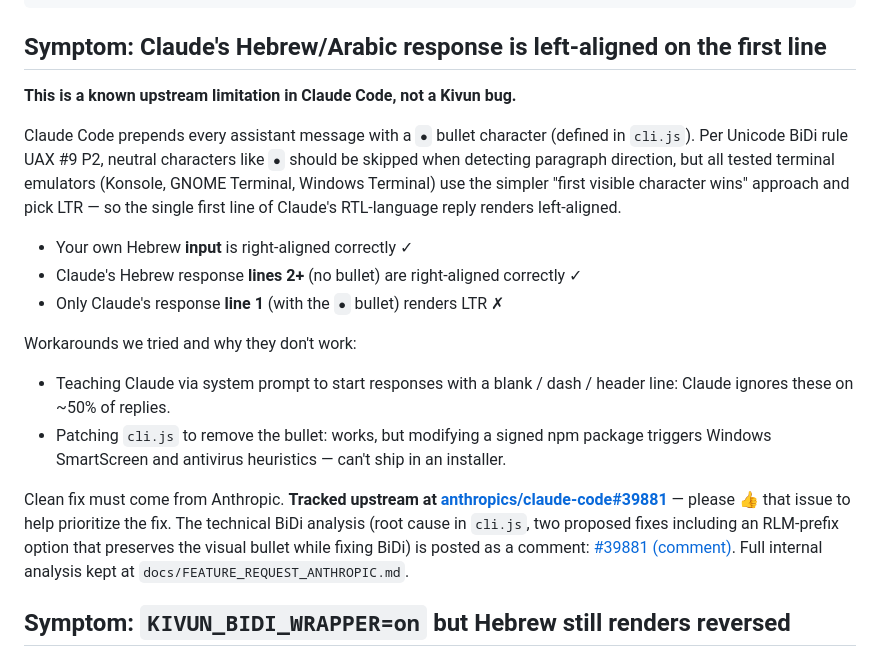
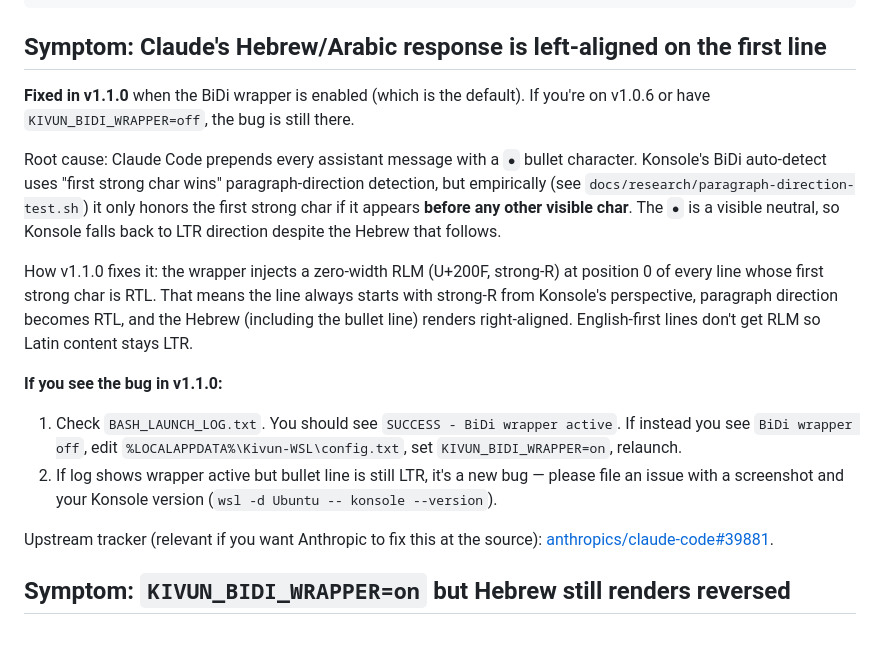
Before and after one commit to noambrand/kivun-terminal-wsl, a Markdown page: docs/TROUBLESHOOTING.md, the part around the change. Rendered like a GitHub page.

Commit message:
docs(bidi): wrapper now fixes the bullet-line LTR bug
CHANGELOG: wrapper description expanded to cover BOTH fixes (RLE/PDF
bracketing for run-direction + RLM at line-start for paragraph-
direction). "Known gap" note replaced with an "empirically verified"
note referencing the paragraph-direction-test.sh data that drove the
fix.

TROUBLESHOOTING: "Claude's Hebrew first line is left-aligned" section
rewritten. No longer "upstream limitation wait for Anthropic" — it's
now a bug that v1.1.0 actively fixes. Kept the upstream tracker link
for context but the recommended action is "ensure KIVUN_BIDI_WRAPPER=on
and check the launch log."

ROADMAP: bullet-line fix crossed off the beyond-v1.1.0 list; landed
in v1.1.0. References the commit SHA and the injector's line-start
buffering loop.

Co-Authored-By: Claude Opus 4.7 (1M context) <noreply@anthropic.com>

```diff
--- a/docs/TROUBLESHOOTING.md
+++ b/docs/TROUBLESHOOTING.md
@@ -131,20 +131,17 @@ wsl -d Ubuntu --user root -- rm -f /tmp/kivun-claude-launch.sh
 
 ## Symptom: Claude's Hebrew/Arabic response is left-aligned on the first line
 
-**This is a known upstream limitation in Claude Code, not a Kivun bug.**
+**Fixed in v1.1.0** when the BiDi wrapper is enabled (which is the default). If you're on v1.0.6 or have `KIVUN_BIDI_WRAPPER=off`, the bug is still there.
 
-Claude Code prepends every assistant message with a `●` bullet character (defined in `cli.js`). Per Unicode BiDi rule UAX #9 P2, neutral characters like `●` should be skipped when detecting paragraph direction, but all tested terminal emulators (Konsole, GNOME Terminal, Windows Terminal) use the simpler "first visible character wins" approach and pick LTR — so the single first line of Claude's RTL-language reply renders left-aligned.
+Root cause: Claude Code prepends every assistant message with a `●` bullet character. Konsole's BiDi auto-detect uses "first strong char wins" paragraph-direction detection, but empirically (see `docs/research/paragraph-direction-test.sh`) it only honors the first strong char if it appears **before any other visible char**. The `●` is a visible neutral, so Konsole falls back to LTR direction despite the Hebrew that follows.
 
-- Your own Hebrew **input** is right-aligned correctly ✓
-- Claude's Hebrew response **lines 2+** (no bullet) are right-aligned correctly ✓
-- Only Claude's response **line 1** (with the `●` bullet) renders LTR ✗
+How v1.1.0 fixes it: the wrapper injects a zero-width RLM (U+200F, strong-R) at position 0 of every line whose first strong char is RTL. That means the line always starts with strong-R from Konsole's perspective, paragraph direction becomes RTL, and the Hebrew (including the bullet line) renders right-aligned. English-first lines don't get RLM so Latin content stays LTR.
 
-Workarounds we tried and why they don't work:
+**If you see the bug in v1.1.0:**
+1. Check `BASH_LAUNCH_LOG.txt`. You should see `SUCCESS - BiDi wrapper active`. If instead you see `BiDi wrapper off`, edit `%LOCALAPPDATA%\Kivun-WSL\config.txt`, set `KIVUN_BIDI_WRAPPER=on`, relaunch.
+2. If log shows wrapper active but bullet line is still LTR, it's a new bug — please file an issue with a screenshot and your Konsole version (`wsl -d Ubuntu -- konsole --version`).
 
-- Teaching Claude via system prompt to start responses with a blank / dash / header line: Claude ignores these on ~50% of replies.
-- Patching `cli.js` to remove the bullet: works, but modifying a signed npm package triggers Windows SmartScreen and antivirus heuristics — can't ship in an installer.
-
-Clean fix must come from Anthropic. **Tracked upstream at [anthropics/claude-code#39881](https://github.com/anthropics/claude-code/issues/39881)** — please 👍 that issue to help prioritize the fix. The technical BiDi analysis (root cause in `cli.js`, two proposed fixes including an RLM-prefix option that preserves the visual bullet while fixing BiDi) is posted as a comment: [#39881 (comment)](https://github.com/anthropics/claude-code/issues/39881#issuecomment-4281323284). Full internal analysis kept at `docs/FEATURE_REQUEST_ANTHROPIC.md`.
+Upstream tracker (relevant if you want Anthropic to fix this at the source): [anthropics/claude-code#39881](https://github.com/anthropics/claude-code/issues/39881).
 
 ## Symptom: `KIVUN_BIDI_WRAPPER=on` but Hebrew still renders reversed
 
```
Also changed, not shown: docs/CHANGELOG.md (+5 -2 lines), docs/specs/ROADMAP.md (+1 -1 lines).
